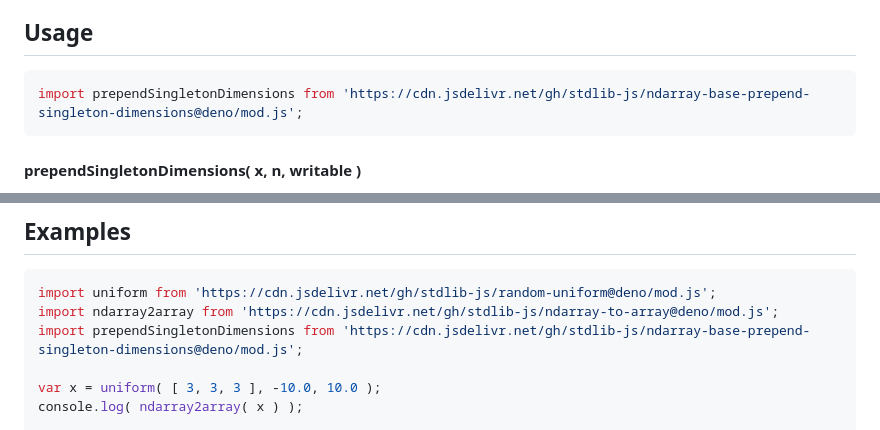
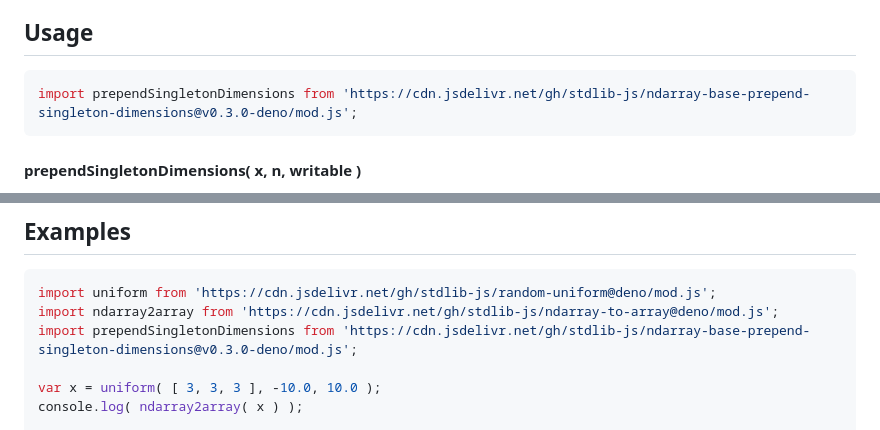
Before and after one commit to stdlib-js/ndarray-base-prepend-singleton-dimensions, a Markdown page: README.md, 2 parts joined by grey strips. GitHub-like rendering.

Commit message:
Update README.md for Deno bundle v0.3.0

````diff
--- a/README.md
+++ b/README.md
@@ -54,7 +54,7 @@ limitations under the License.
 <!-- eslint-disable id-length -->
 
 ```javascript
-import prependSingletonDimensions from 'https://cdn.jsdelivr.net/gh/stdlib-js/ndarray-base-prepend-singleton-dimensions@deno/mod.js';
+import prependSingletonDimensions from 'https://cdn.jsdelivr.net/gh/stdlib-js/ndarray-base-prepend-singleton-dimensions@v0.3.0-deno/mod.js';
 ```
 
 #### prependSingletonDimensions( x, n, writable )
@@ -106,7 +106,7 @@ The function accepts the following arguments:
 ```javascript
 import uniform from 'https://cdn.jsdelivr.net/gh/stdlib-js/random-uniform@deno/mod.js';
 import ndarray2array from 'https://cdn.jsdelivr.net/gh/stdlib-js/ndarray-to-array@deno/mod.js';
-import prependSingletonDimensions from 'https://cdn.jsdelivr.net/gh/stdlib-js/ndarray-base-prepend-singleton-dimensions@deno/mod.js';
+import prependSingletonDimensions from 'https://cdn.jsdelivr.net/gh/stdlib-js/ndarray-base-prepend-singleton-dimensions@v0.3.0-deno/mod.js';
 
 var x = uniform( [ 3, 3, 3 ], -10.0, 10.0 );
 console.log( ndarray2array( x ) );
````
